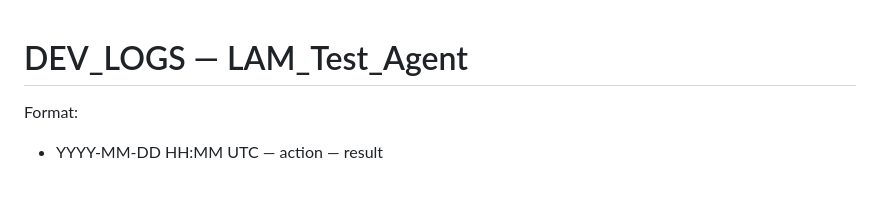
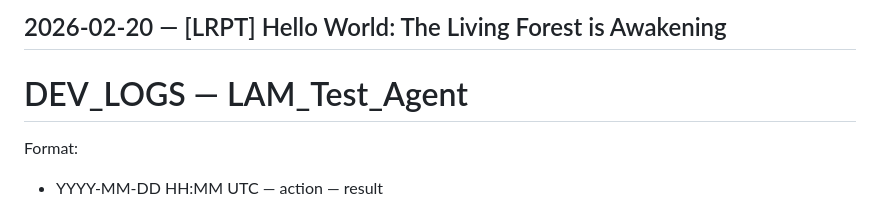
Before and after one commit to Architit/LAM_Test_Agent, a Markdown page: DEV_LOGS.md, the part around the change. Rendered like a GitHub page.

Commit message:
log: acknowledge the awakening of the living forest

```diff
--- a/DEV_LOGS.md
+++ b/DEV_LOGS.md
@@ -1,3 +1,4 @@
+## 2026-02-20 — [LRPT] Hello World: The Living Forest is Awakening
 # DEV_LOGS — LAM_Test_Agent
 
 Format:
```
